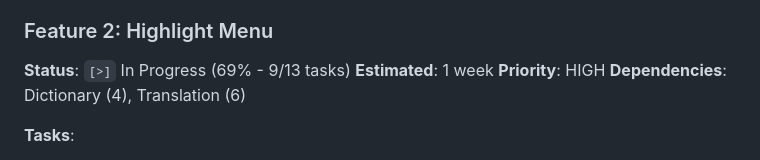
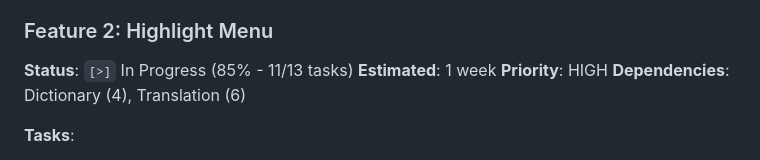
Before and after one commit to Fiavaion/AssisT, a Markdown page: docs/planning/PHASE2_TASKS.md, the part around one of its changes. GitHub-like rendering.

```diff
--- a/docs/planning/PHASE2_TASKS.md
+++ b/docs/planning/PHASE2_TASKS.md
@@ -31,7 +31,7 @@
 
 ### Feature 2: Highlight Menu
 
-**Status**: `[>]` In Progress (69% - 9/13 tasks)
+**Status**: `[>]` In Progress (85% - 11/13 tasks)
 **Estimated**: 1 week
 **Priority**: HIGH
 **Dependencies**: Dictionary (4), Translation (6)
```
Also changed, not shown: other parts of docs/planning/PHASE2_TASKS.md (+2 -2 lines).
